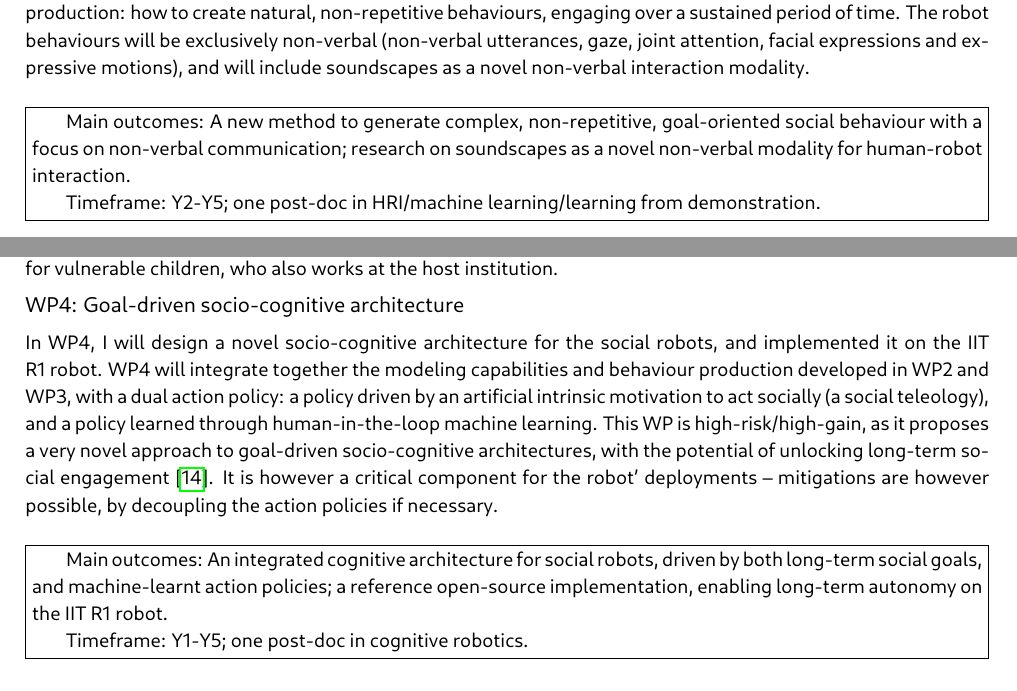
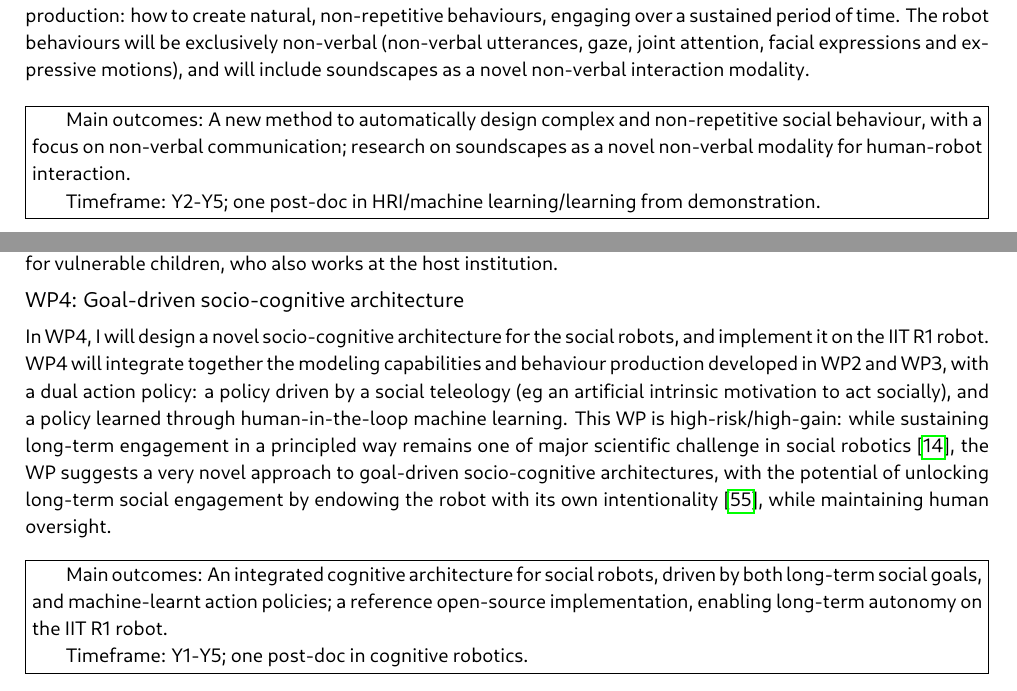
Before and after one commit to severin-lemaignan/EmbeRS, a LaTeX thesis (project.tex): two parts of pages 7 and 8 of 44, joined at a grey line, cut so that both start at the same text. Compiled offline with LuaLaTeX.

Commit message:
WIP + comments Katie

```diff
--- a/project.tex
+++ b/project.tex
@@ -576,8 +578,8 @@ soundscapes as a novel non-verbal interaction modality.
 
 \begin{framed}
 
-    \textbf{Main outcomes:} A new method to generate complex, non-repetitive,
-    goal-oriented social behaviour with a focus on non-verbal communication;
+    \textbf{Main outcomes:} A new method to automatically design complex and
+    non-repetitive social behaviour, with a focus on non-verbal communication;
     research on soundscapes as a novel non-verbal modality for human-robot
     interaction.
 
@@ -622,17 +624,17 @@ at the host institution.
 
 \subsection{WP4: \textbf{\wpFour}}
 
-In WP4, I will design a novel socio-cognitive architecture for the
-social robots, and implemented it on the IIT R1 robot.
-WP4 will integrate together the modeling capabilities and behaviour production
-developed in WP2 and WP3, with a dual action policy: a policy driven by an
-artificial intrinsic motivation to act socially (a social teleology), and a
-policy learned through human-in-the-loop machine learning. This WP is
-high-risk/high-gain, as it proposes a very novel approach to goal-driven
-socio-cognitive architectures, with the potential of unlocking long-term social
-engagement~\cite{hoffman2019anki}. It is however a critical component for the
-robot' deployments -- mitigations are however possible, by decoupling the action
-policies if necessary.
+In WP4, I will design a novel socio-cognitive architecture for the social
+robots, and implement it on the IIT R1 robot.  WP4 will integrate together the
+modeling capabilities and behaviour production developed in WP2 and WP3, with a
+dual action policy: a policy driven by a social teleology (eg an artificial
+intrinsic motivation to act socially), and a policy learned through
+human-in-the-loop machine learning. This WP is high-risk/high-gain: while sustaining
+long-term engagement in a principled way remains one of major scientific
+challenge in social robotics~\cite{hoffman2019anki}, the WP suggests a very novel
+approach to goal-driven socio-cognitive architectures, with the potential of
+unlocking long-term social engagement by endowing the robot with its own
+intentionality~\cite{wiese2017robots}, while maintaining human oversight.
 
 \begin{framed}
     \textbf{Main outcomes:} An integrated cognitive architecture for social
```
Also changed, not shown: biblio.bib (+11 -0 lines), figs/concept.svg, project.tex (24 more changed lines).
